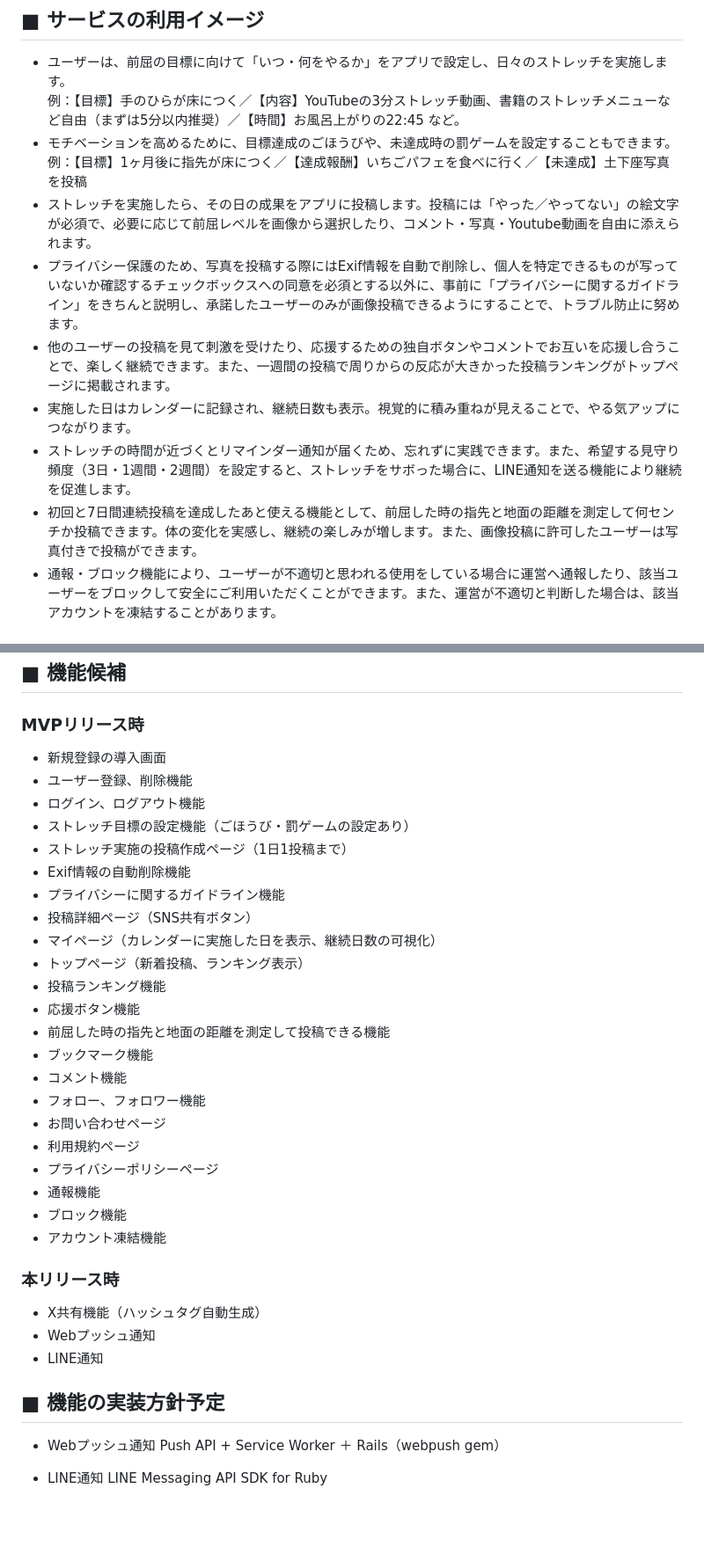
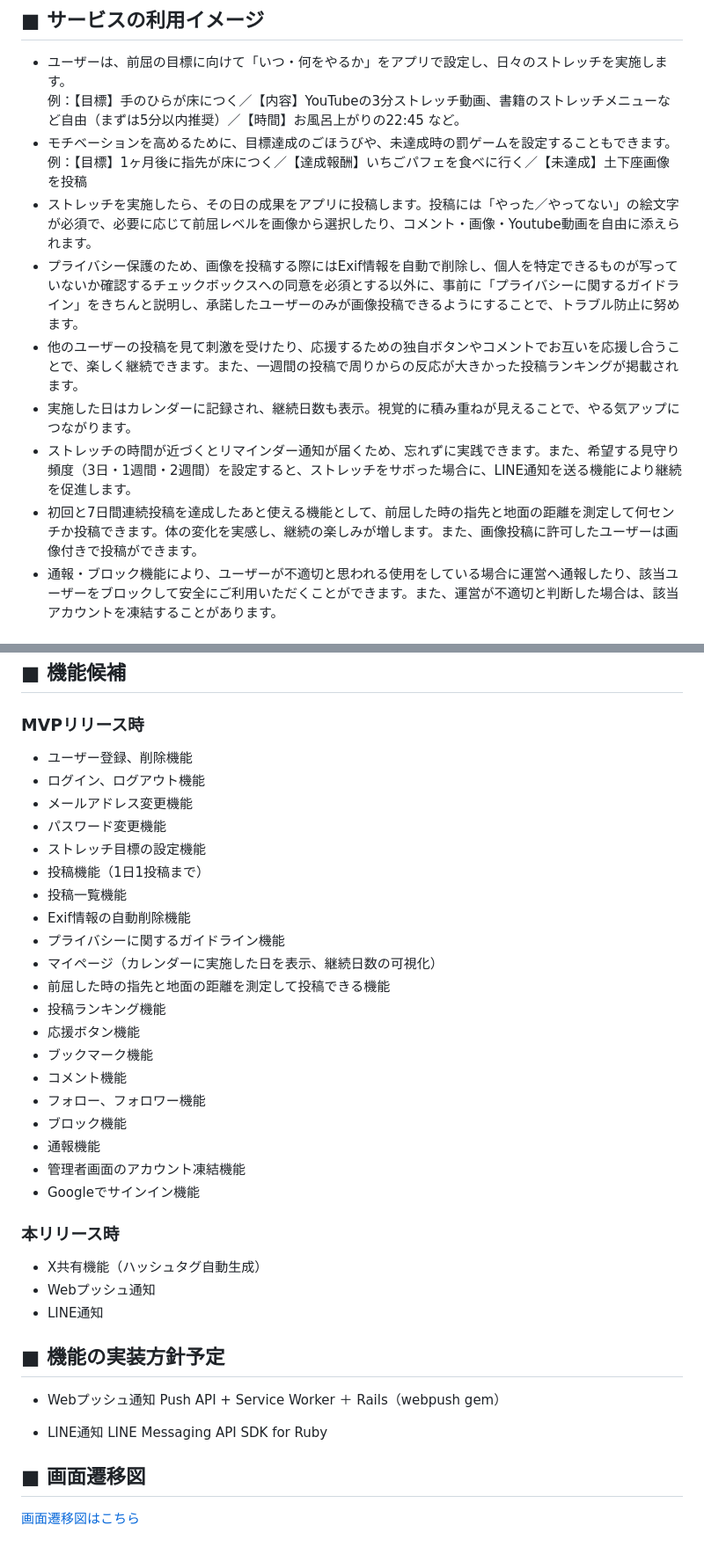
Before and after one commit to aki786-teq/app-production1, a Markdown page: README.md, 2 parts joined by grey strips. Shown at 88% size. Drawn GitHub-style; blank space fills up the shorter version.

Commit message:
画面遷移図1

```diff
--- a/README.md
+++ b/README.md
@@ -26,13 +26,13 @@
 - ユーザーは、前屈の目標に向けて「いつ・何をやるか」をアプリで設定し、日々のストレッチを実施します。
 例：【目標】手のひらが床につく／【内容】YouTubeの3分ストレッチ動画、書籍のストレッチメニューなど自由（まずは5分以内推奨）／【時間】お風呂上がりの22:45 など。
 - モチベーションを高めるために、目標達成のごほうびや、未達成時の罰ゲームを設定することもできます。
-例：【目標】1ヶ月後に指先が床につく／【達成報酬】いちごパフェを食べに行く／【未達成】土下座写真を投稿
-- ストレッチを実施したら、その日の成果をアプリに投稿します。投稿には「やった／やってない」の絵文字が必須で、必要に応じて前屈レベルを画像から選択したり、コメント・写真・Youtube動画を自由に添えられます。
-- プライバシー保護のため、写真を投稿する際にはExif情報を自動で削除し、個人を特定できるものが写っていないか確認するチェックボックスへの同意を必須とする以外に、事前に「プライバシーに関するガイドライン」をきちんと説明し、承諾したユーザーのみが画像投稿できるようにすることで、トラブル防止に努めます。
-- 他のユーザーの投稿を見て刺激を受けたり、応援するための独自ボタンやコメントでお互いを応援し合うことで、楽しく継続できます。また、一週間の投稿で周りからの反応が大きかった投稿ランキングがトップページに掲載されます。
+例：【目標】1ヶ月後に指先が床につく／【達成報酬】いちごパフェを食べに行く／【未達成】土下座画像を投稿
+- ストレッチを実施したら、その日の成果をアプリに投稿します。投稿には「やった／やってない」の絵文字が必須で、必要に応じて前屈レベルを画像から選択したり、コメント・画像・Youtube動画を自由に添えられます。
+- プライバシー保護のため、画像を投稿する際にはExif情報を自動で削除し、個人を特定できるものが写っていないか確認するチェックボックスへの同意を必須とする以外に、事前に「プライバシーに関するガイドライン」をきちんと説明し、承諾したユーザーのみが画像投稿できるようにすることで、トラブル防止に努めます。
+- 他のユーザーの投稿を見て刺激を受けたり、応援するための独自ボタンやコメントでお互いを応援し合うことで、楽しく継続できます。また、一週間の投稿で周りからの反応が大きかった投稿ランキングが掲載されます。
 - 実施した日はカレンダーに記録され、継続日数も表示。視覚的に積み重ねが見えることで、やる気アップにつながります。
 - ストレッチの時間が近づくとリマインダー通知が届くため、忘れずに実践できます。また、希望する見守り頻度（3日・1週間・2週間）を設定すると、ストレッチをサボった場合に、LINE通知を送る機能により継続を促進します。
-- 初回と7日間連続投稿を達成したあと使える機能として、前屈した時の指先と地面の距離を測定して何センチか投稿できます。体の変化を実感し、継続の楽しみが増します。また、画像投稿に許可したユーザーは写真付きで投稿ができます。
+- 初回と7日間連続投稿を達成したあと使える機能として、前屈した時の指先と地面の距離を測定して何センチか投稿できます。体の変化を実感し、継続の楽しみが増します。また、画像投稿に許可したユーザーは画像付きで投稿ができます。
 - 通報・ブロック機能により、ユーザーが不適切と思われる使用をしている場合に運営へ通報したり、該当ユーザーをブロックして安全にご利用いただくことができます。また、運営が不適切と判断した場合は、該当アカウントを凍結することがあります。
 
 ## ■ ユーザーの獲得について
@@ -54,28 +54,26 @@ Xでハッシュタグをつけて共有投稿できる機能やブログなど
 
 ## ■ 機能候補
 ### MVPリリース時
-- 新規登録の導入画面
 - ユーザー登録、削除機能
 - ログイン、ログアウト機能
-- ストレッチ目標の設定機能（ごほうび・罰ゲームの設定あり）
-- ストレッチ実施の投稿作成ページ（1日1投稿まで）
+- メールアドレス変更機能
+- パスワード変更機能
+- ストレッチ目標の設定機能
+- 投稿機能（1日1投稿まで）
+- 投稿一覧機能
 - Exif情報の自動削除機能
 - プライバシーに関するガイドライン機能
-- 投稿詳細ページ（SNS共有ボタン）
 - マイページ（カレンダーに実施した日を表示、継続日数の可視化）
-- トップページ（新着投稿、ランキング表示）
+- 前屈した時の指先と地面の距離を測定して投稿できる機能
 - 投稿ランキング機能
 - 応援ボタン機能
-- 前屈した時の指先と地面の距離を測定して投稿できる機能
 - ブックマーク機能
 - コメント機能
 - フォロー、フォロワー機能
-- お問い合わせページ
-- 利用規約ページ
-- プライバシーポリシーページ
+- ブロック機能
 - 通報機能
-- ブロック機能
-- アカウント凍結機能
+- 管理者画面のアカウント凍結機能
+- Googleでサインイン機能
 
 ### 本リリース時
 - X共有機能（ハッシュタグ自動生成）
@@ -88,3 +86,6 @@ Push API + Service Worker ＋ Rails（webpush gem）
 
 - LINE通知
 LINE Messaging API SDK for Ruby
+
+## ■ 画面遷移図
+[画面遷移図はこちら](https://www.figma.com/design/Jg9DoTwcuFs81g2lGf5JZG/MainichiZenkutsu?t=XiZe1nUTuCa2LMLC-1)
```
